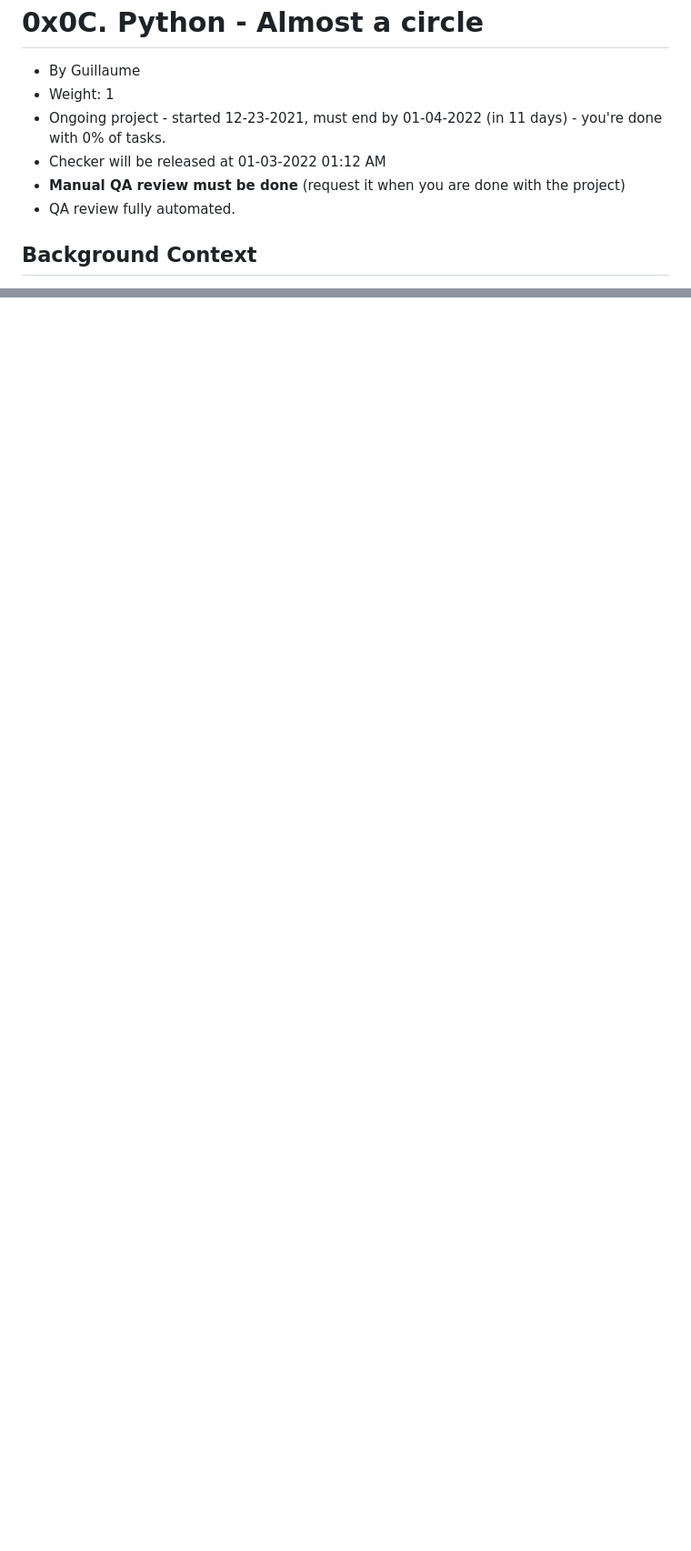
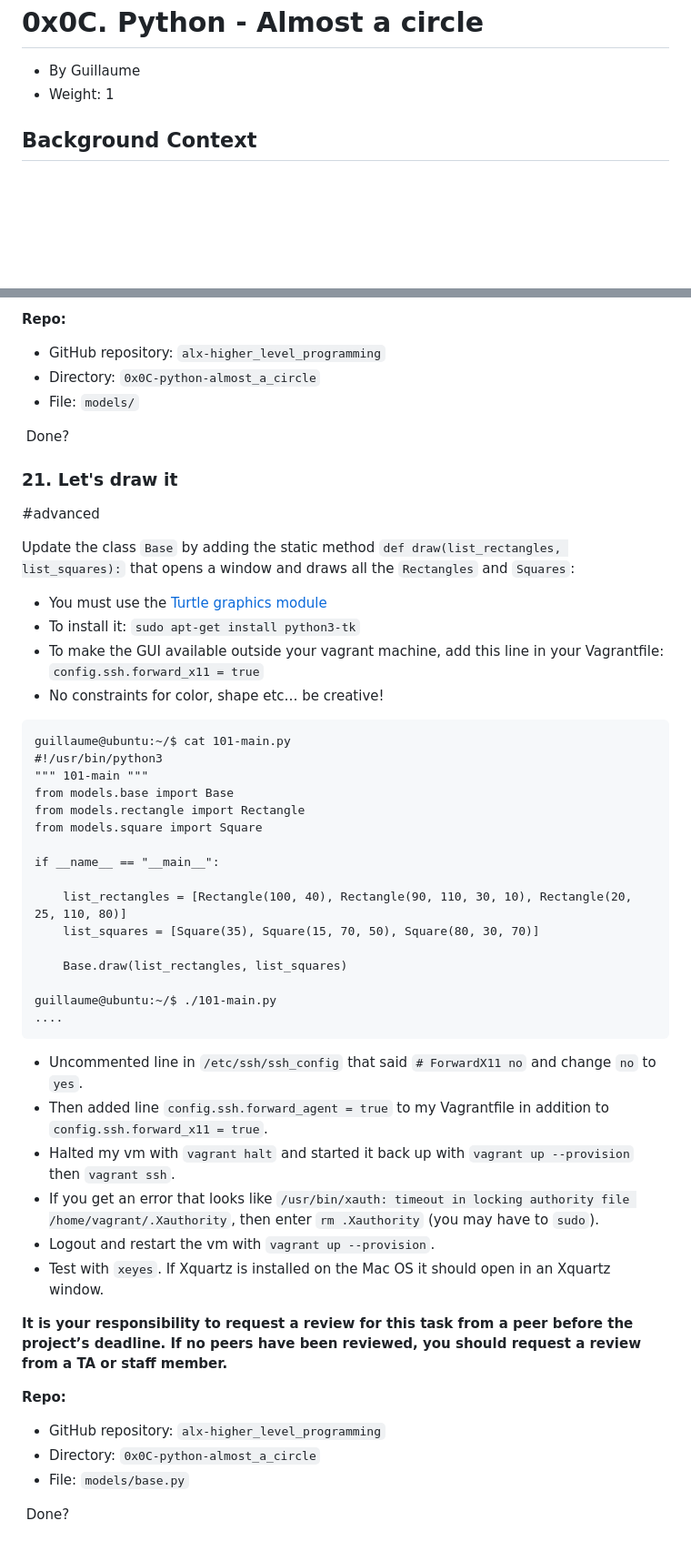
Before and after one commit to AsuweRich/S.E_Bounty, a Markdown page: alx-higher_level_programming/0x0C-python-almost_a_circle/README.md, 2 parts joined by grey strips. Shown at 91% size. Rendered like a GitHub page; blank space fills up the shorter version.

````diff
--- a/alx-higher_level_programming/0x0C-python-almost_a_circle/README.md
+++ b/alx-higher_level_programming/0x0C-python-almost_a_circle/README.md
@@ -3,10 +3,6 @@
 
 -   By Guillaume
 -   Weight: 1
--   Ongoing project - started 12-23-2021, must end by 01-04-2022 (in 11 days) - you're done with 0% of tasks.
--   Checker will be released at 01-03-2022 01:12 AM
--   **Manual QA review must be done** (request it when you are done with the project)
--   QA review fully automated.
 
 Background Context
 ------------------
@@ -1115,0 +1165,53 @@ guillaume@ubuntu:~/$
+**Repo:**
+
+-   GitHub repository: `alx-higher_level_programming`
+-   Directory: `0x0C-python-almost_a_circle`
+-   File: `models/`
+
+ Done?
+
+### 21\. Let's draw it
+
+#advanced
+
+Update the class `Base` by adding the static method `def draw(list_rectangles, list_squares):` that opens a window and draws all the `Rectangles` and `Squares`:
+
+-   You must use the [Turtle graphics module](https://docs.python.org/3.0/library/turtle.html "Turtle graphics module")
+-   To install it: `sudo apt-get install python3-tk`
+-   To make the GUI available outside your vagrant machine, add this line in your Vagrantfile: `config.ssh.forward_x11 = true`
+-   No constraints for color, shape etc… be creative!
+
+```
+guillaume@ubuntu:~/$ cat 101-main.py
+#!/usr/bin/python3
+""" 101-main """
+from models.base import Base
+from models.rectangle import Rectangle
+from models.square import Square
+
+if __name__ == "__main__":
+
+    list_rectangles = [Rectangle(100, 40), Rectangle(90, 110, 30, 10), Rectangle(20, 25, 110, 80)]
+    list_squares = [Square(35), Square(15, 70, 50), Square(80, 30, 70)]
+
+    Base.draw(list_rectangles, list_squares)
+
+guillaume@ubuntu:~/$ ./101-main.py
+....
+```
+-   Uncommented line in `/etc/ssh/ssh_config` that said `# ForwardX11 no` and change `no` to `yes`.
+-   Then added line `config.ssh.forward_agent = true` to my Vagrantfile in addition to `config.ssh.forward_x11 = true`.
+-   Halted my vm with `vagrant halt` and started it back up with `vagrant up --provision` then `vagrant ssh`.
+-   If you get an error that looks like `/usr/bin/xauth: timeout in locking authority file /home/vagrant/.Xauthority`, then enter `rm .Xauthority` (you may have to `sudo`).
+-   Logout and restart the vm with `vagrant up --provision`.
+-   Test with `xeyes`. If Xquartz is installed on the Mac OS it should open in an Xquartz window.
+
+**It is your responsibility to request a review for this task from a peer before the project’s deadline. If no peers have been reviewed, you should request a review from a TA or staff member.**
+
+**Repo:**
+
+-   GitHub repository: `alx-higher_level_programming`
+-   Directory: `0x0C-python-almost_a_circle`
+-   File: `models/base.py`
+
+ Done?
````
Also changed, not shown: other parts of alx-higher_level_programming/0x0C-python-almost_a_circle/README.md (+79 -26 lines).
